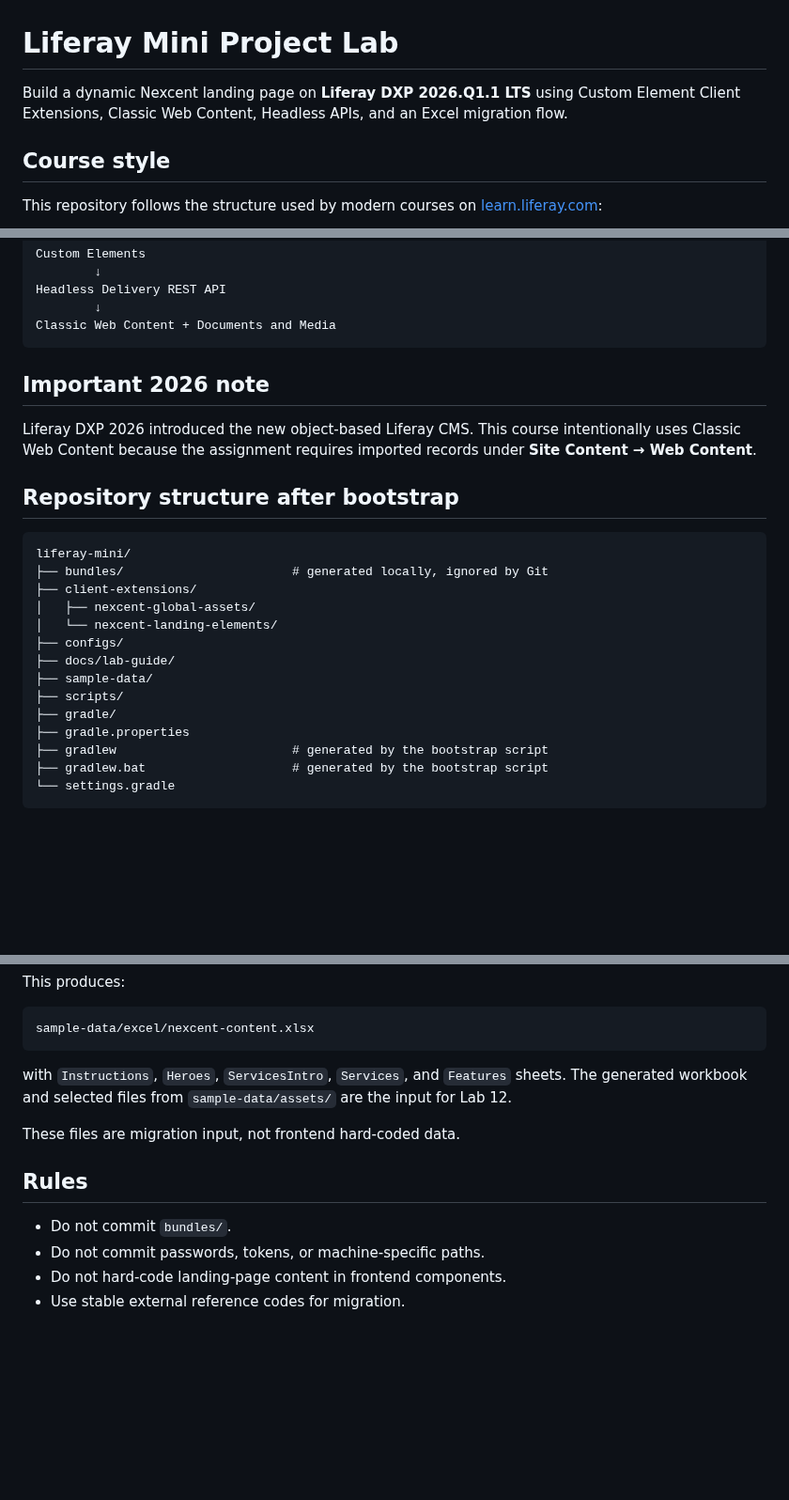
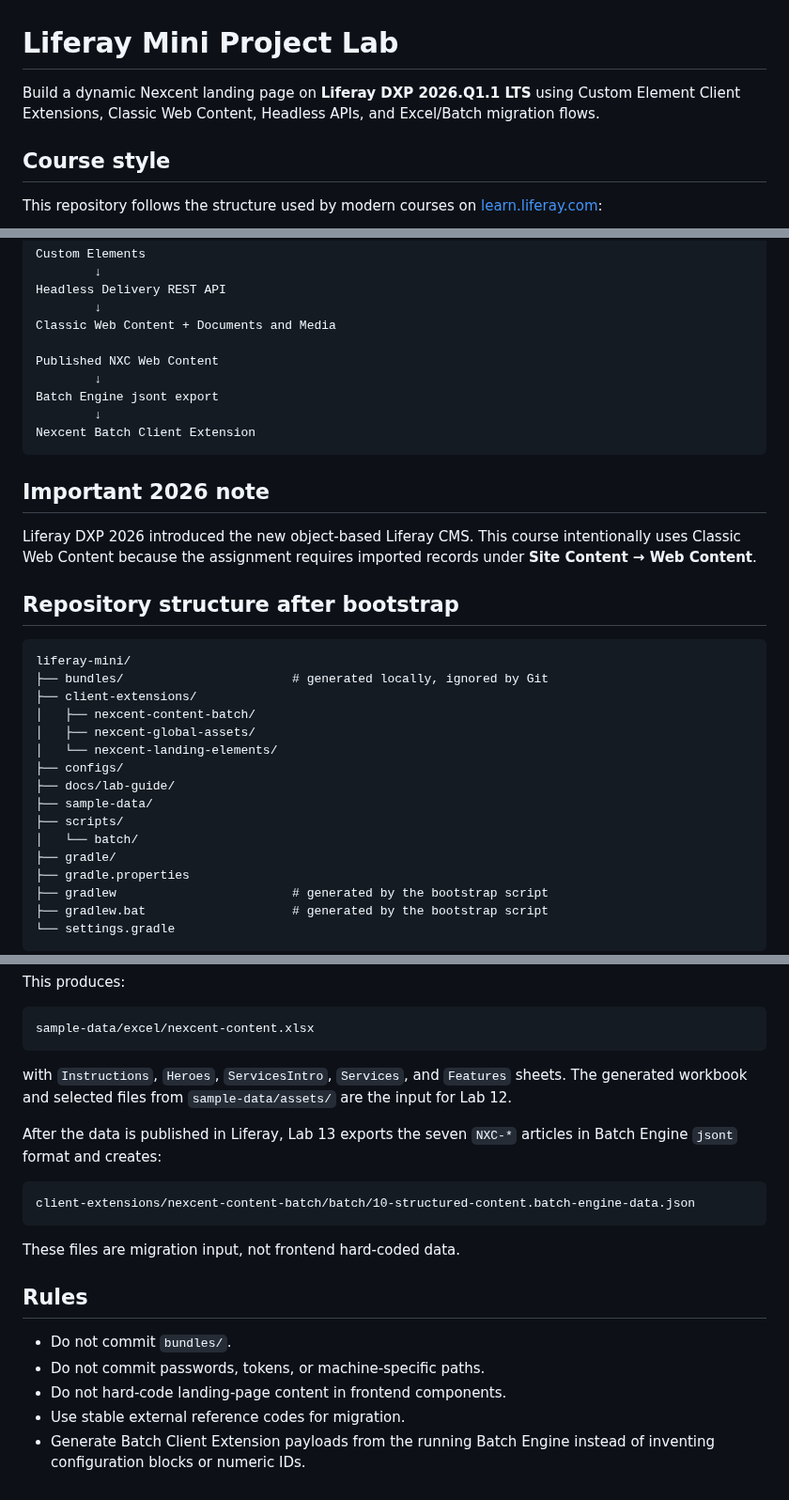
Before and after one commit to hungtvb/liferay-mini, a Markdown page: README.md, 3 parts joined by grey strips. Shown at 94% size. Drawn GitHub-style; blank space fills up the shorter version.

Commit message:
docs: link Batch Client Extension lab

````diff
--- a/README.md
+++ b/README.md
@@ -1,6 +1,6 @@
 # Liferay Mini Project Lab
 
-Build a dynamic Nexcent landing page on **Liferay DXP 2026.Q1.1 LTS** using Custom Element Client Extensions, Classic Web Content, Headless APIs, and an Excel migration flow.
+Build a dynamic Nexcent landing page on **Liferay DXP 2026.Q1.1 LTS** using Custom Element Client Extensions, Classic Web Content, Headless APIs, and Excel/Batch migration flows.
 
 ## Course style
 
@@ -109,6 +109,12 @@ Custom Elements
 Headless Delivery REST API
         ↓
 Classic Web Content + Documents and Media
+
+Published NXC Web Content
+        ↓
+Batch Engine jsont export
+        ↓
+Nexcent Batch Client Extension
 ```
 
 ## Important 2026 note
@@ -121,12 +127,14 @@ Liferay DXP 2026 introduced the new object-based Liferay CMS. This course intent
 liferay-mini/
 ├── bundles/                       # generated locally, ignored by Git
 ├── client-extensions/
+│   ├── nexcent-content-batch/
 │   ├── nexcent-global-assets/
 │   └── nexcent-landing-elements/
 ├── configs/
 ├── docs/lab-guide/
 ├── sample-data/
 ├── scripts/
+│   └── batch/
 ├── gradle/
 ├── gradle.properties
 ├── gradlew                        # generated by the bootstrap script
@@ -164,6 +172,12 @@ sample-data/excel/nexcent-content.xlsx
 
 with `Instructions`, `Heroes`, `ServicesIntro`, `Services`, and `Features` sheets. The generated workbook and selected files from `sample-data/assets/` are the input for Lab 12.
 
+After the data is published in Liferay, Lab 13 exports the seven `NXC-*` articles in Batch Engine `jsont` format and creates:
+
+```text
+client-extensions/nexcent-content-batch/batch/10-structured-content.batch-engine-data.json
+```
+
 These files are migration input, not frontend hard-coded data.
 
 ## Rules
@@ -172,3 +186,4 @@ These files are migration input, not frontend hard-coded data.
 - Do not commit passwords, tokens, or machine-specific paths.
 - Do not hard-code landing-page content in frontend components.
 - Use stable external reference codes for migration.
+- Generate Batch Client Extension payloads from the running Batch Engine instead of inventing configuration blocks or numeric IDs.
````
Also changed, not shown: other parts of README.md (+1 -1 lines).
